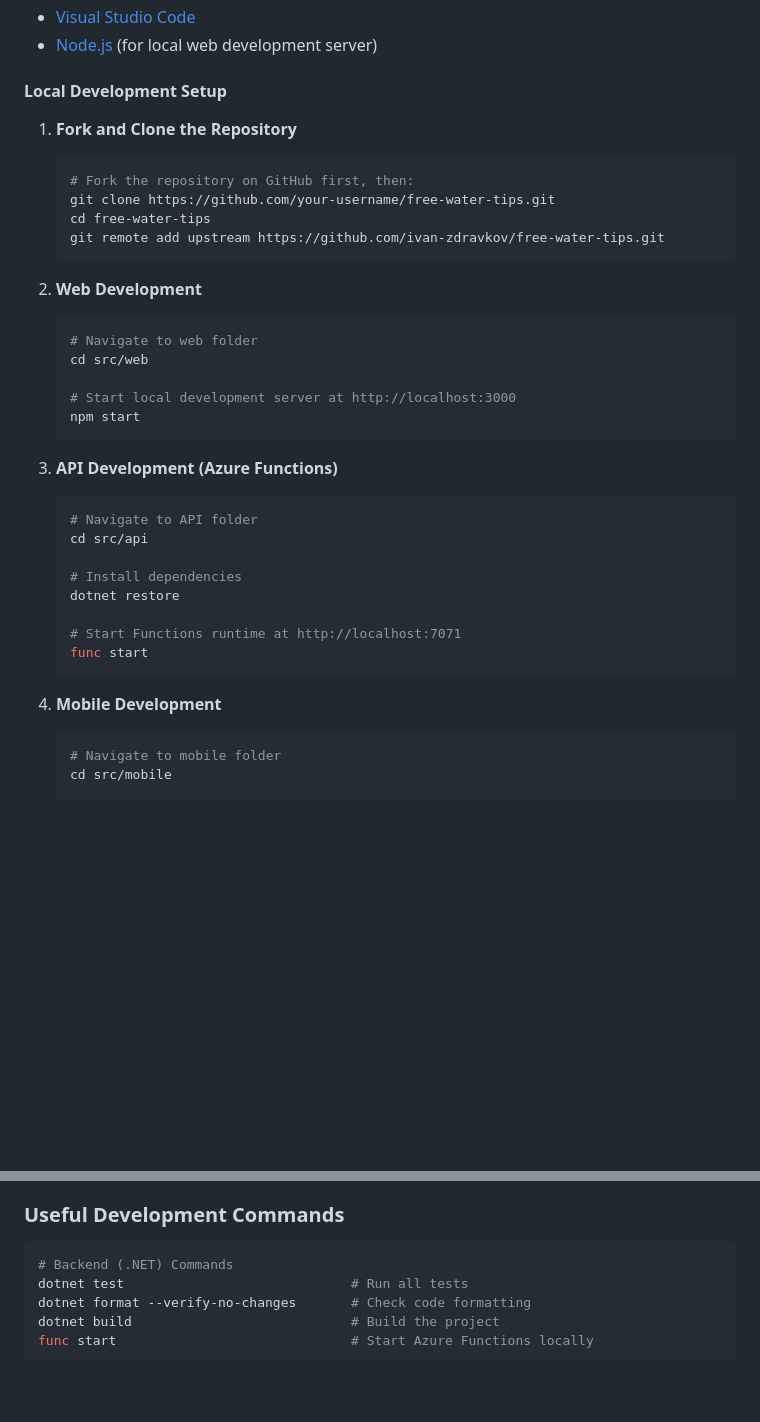
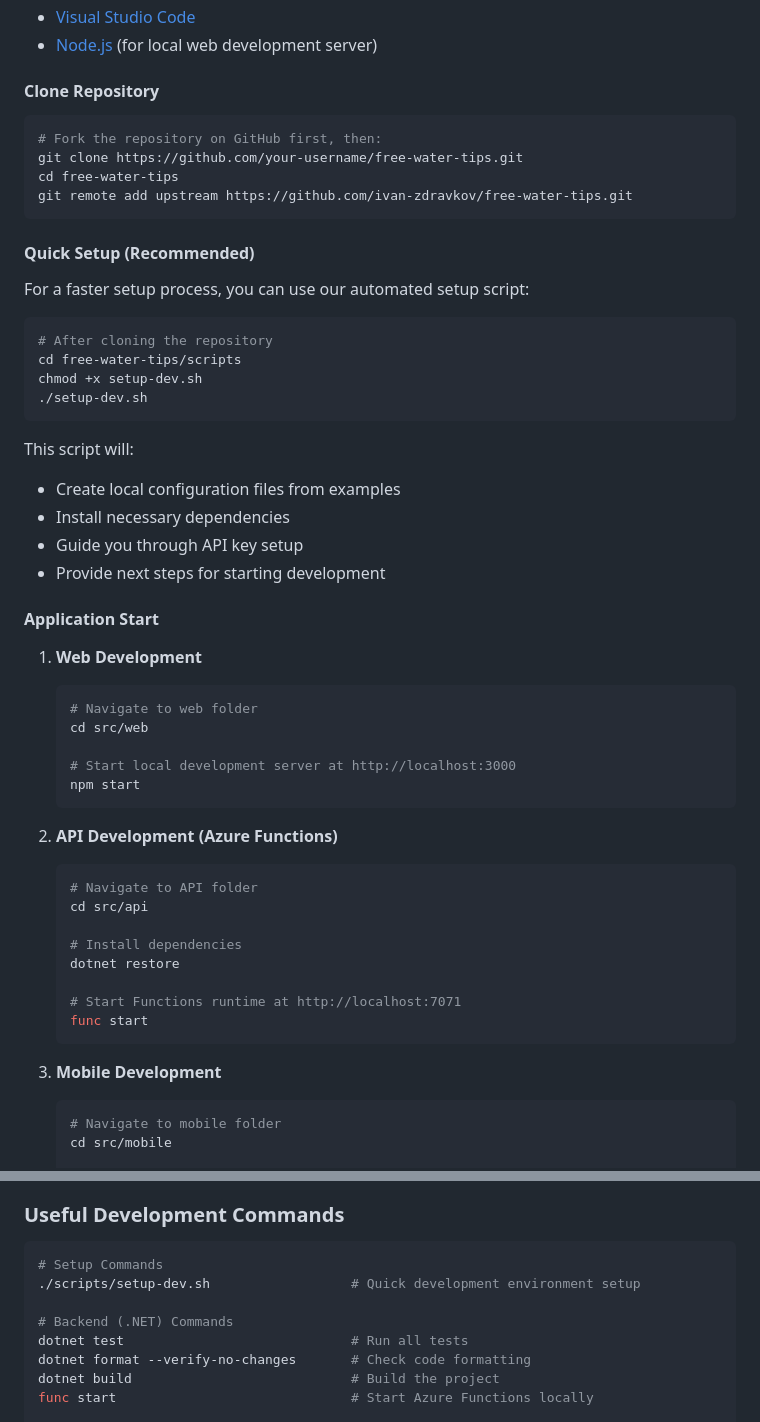
Before and after one commit to ivan-zdravkov/free-water-tips, a Markdown page: CONTRIBUTING.md, 2 parts joined by grey strips. Rendered like a GitHub page; blank space fills up the shorter version.

Commit message:
Dev script

````diff
--- a/CONTRIBUTING.md
+++ b/CONTRIBUTING.md
@@ -131,9 +131,7 @@ Check the [Technical Guide](/docs/technical-guide.md) for architecture and techn
 - [Visual Studio Code](https://code.visualstudio.com/)
 - [Node.js](https://nodejs.org/) (for local web development server)
 
-#### Local Development Setup
-
-1. **Fork and Clone the Repository**
+#### Clone Repository
    ```bash
    # Fork the repository on GitHub first, then:
    git clone https://github.com/your-username/free-water-tips.git
@@ -141,7 +139,25 @@ Check the [Technical Guide](/docs/technical-guide.md) for architecture and techn
    git remote add upstream https://github.com/ivan-zdravkov/free-water-tips.git
    ```
 
-2. **Web Development**
+#### Quick Setup (Recommended)
+
+For a faster setup process, you can use our automated setup script:
+
+```bash
+# After cloning the repository
+cd free-water-tips/scripts
+chmod +x setup-dev.sh
+./setup-dev.sh
+```
+
+This script will:
+- Create local configuration files from examples
+- Install necessary dependencies
+- Guide you through API key setup
+- Provide next steps for starting development
+
+#### Application Start
+1. **Web Development**
    ```bash
    # Navigate to web folder
    cd src/web
@@ -150,7 +166,7 @@ Check the [Technical Guide](/docs/technical-guide.md) for architecture and techn
    npm start
    ```
 
-3. **API Development (Azure Functions)**
+2. **API Development (Azure Functions)**
    ```bash
    # Navigate to API folder
    cd src/api
@@ -162,7 +178,7 @@ Check the [Technical Guide](/docs/technical-guide.md) for architecture and techn
    func start
    ```
 
-4. **Mobile Development**
+3. **Mobile Development**
    ```bash
    # Navigate to mobile folder
    cd src/mobile
@@ -234,6 +250,9 @@ git push origin feature/your-feature-name
 ### Useful Development Commands
 
 ```bash
+# Setup Commands
+./scripts/setup-dev.sh                  # Quick development environment setup
+
 # Backend (.NET) Commands
 dotnet test                             # Run all tests
 dotnet format --verify-no-changes       # Check code formatting
````
